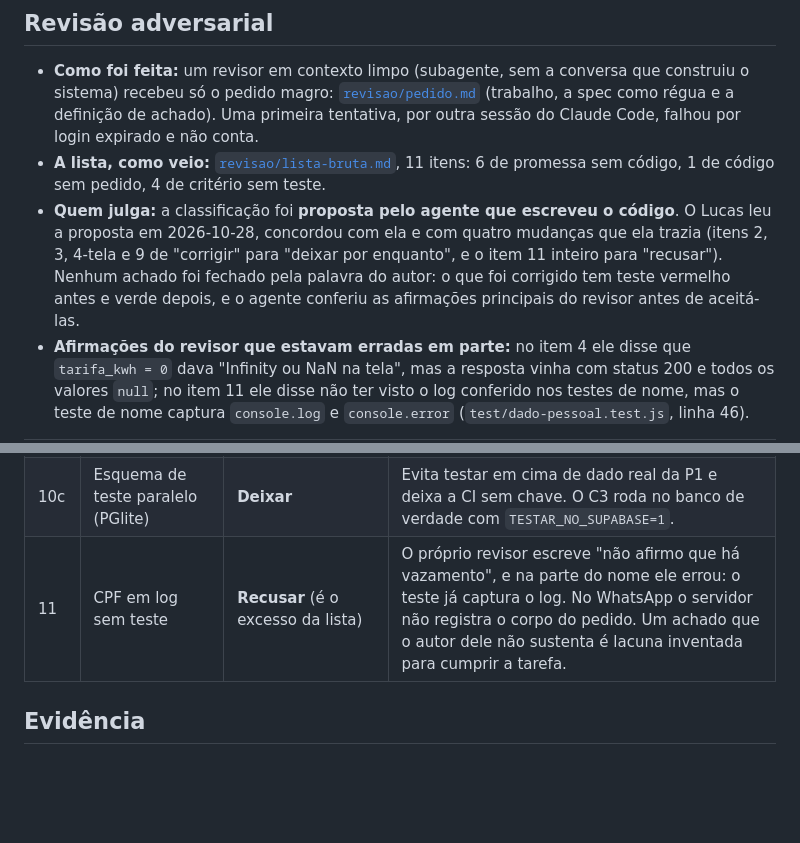
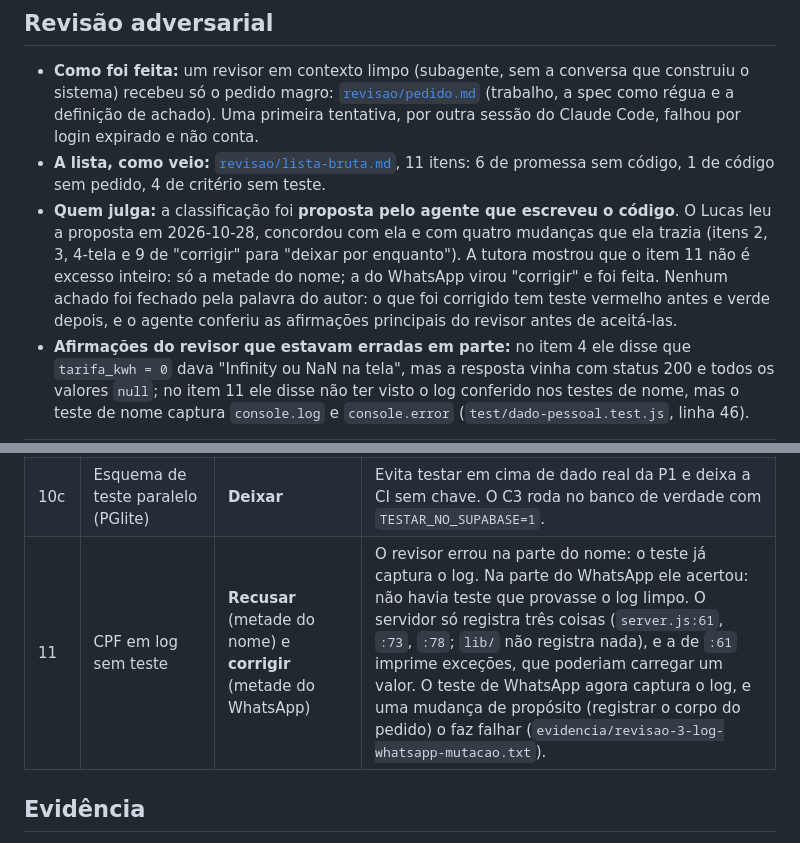
Before and after one commit to ltodarosouza/ravena-simulador, a Markdown page: README.md, 2 parts joined by grey strips. GitHub-like rendering; blank space fills up the shorter version.

Commit message:
README: item 11 da revisão dividido (nome recusado, WhatsApp corrigido)
Co-Authored-By: Claude Sonnet 5.5 <noreply@anthropic.com>

```diff
--- a/README.md
+++ b/README.md
@@ -58,7 +58,7 @@ Está na seção 4 da spec: foto ou PDF da conta (traz CPF, endereço e 12 meses
 
 - **Como foi feita:** um revisor em contexto limpo (subagente, sem a conversa que construiu o sistema) recebeu só o pedido magro: [`revisao/pedido.md`](revisao/pedido.md) (trabalho, a spec como régua e a definição de achado). Uma primeira tentativa, por outra sessão do Claude Code, falhou por login expirado e não conta.
 - **A lista, como veio:** [`revisao/lista-bruta.md`](revisao/lista-bruta.md), 11 itens: 6 de promessa sem código, 1 de código sem pedido, 4 de critério sem teste.
-- **Quem julga:** a classificação foi **proposta pelo agente que escreveu o código**. O Lucas leu a proposta em 2026-10-28, concordou com ela e com quatro mudanças que ela trazia (itens 2, 3, 4-tela e 9 de "corrigir" para "deixar por enquanto", e o item 11 inteiro para "recusar"). Nenhum achado foi fechado pela palavra do autor: o que foi corrigido tem teste vermelho antes e verde depois, e o agente conferiu as afirmações principais do revisor antes de aceitá-las.
+- **Quem julga:** a classificação foi **proposta pelo agente que escreveu o código**. O Lucas leu a proposta em 2026-10-28, concordou com ela e com quatro mudanças que ela trazia (itens 2, 3, 4-tela e 9 de "corrigir" para "deixar por enquanto"). A tutora mostrou que o item 11 não é excesso inteiro: só a metade do nome; a do WhatsApp virou "corrigir" e foi feita. Nenhum achado foi fechado pela palavra do autor: o que foi corrigido tem teste vermelho antes e verde depois, e o agente conferiu as afirmações principais do revisor antes de aceitá-las.
 - **Afirmações do revisor que estavam erradas em parte:** no item 4 ele disse que `tarifa_kwh = 0` dava "Infinity ou NaN na tela", mas a resposta vinha com status 200 e todos os valores `null`; no item 11 ele disse não ter visto o log conferido nos testes de nome, mas o teste de nome captura `console.log` e `console.error` (`test/dado-pessoal.test.js`, linha 46).
 
 | # | Achado | Caixa | O que foi feito e por quê |
@@ -75,7 +75,7 @@ Está na seção 4 da spec: foto ou PDF da conta (traz CPF, endereço e 12 meses
 | 10a | Reajuste diferente de zero vira erro 500 | **Deixar, limite conhecido** | A spec fixa 0%. Quem cadastrar outro valor derruba o simulador. Fica anotado aqui. |
 | 10b | Fio B limitado ao primeiro e ao último ano | **Recusar** | A Lei 14.300 fixa 100% de 2029 em diante; usar o último ano é o comportamento certo. Antes de 2026 não ocorre. |
 | 10c | Esquema de teste paralelo (PGlite) | **Deixar** | Evita testar em cima de dado real da P1 e deixa a CI sem chave. O C3 roda no banco de verdade com `TESTAR_NO_SUPABASE=1`. |
-| 11 | CPF em log sem teste | **Recusar** (é o excesso da lista) | O próprio revisor escreve "não afirmo que há vazamento", e na parte do nome ele errou: o teste já captura o log. No WhatsApp o servidor não registra o corpo do pedido. Um achado que o autor dele não sustenta é lacuna inventada para cumprir a tarefa. |
+| 11 | CPF em log sem teste | **Recusar** (metade do nome) e **corrigir** (metade do WhatsApp) | O revisor errou na parte do nome: o teste já captura o log. Na parte do WhatsApp ele acertou: não havia teste que provasse o log limpo. O servidor só registra três coisas (`server.js:61`, `:73`, `:78`; `lib/` não registra nada), e a de `:61` imprime exceções, que poderiam carregar um valor. O teste de WhatsApp agora captura o log, e uma mudança de propósito (registrar o corpo do pedido) o faz falhar (`evidencia/revisao-3-log-whatsapp-mutacao.txt`). |
 
 ## Evidência
 
```
